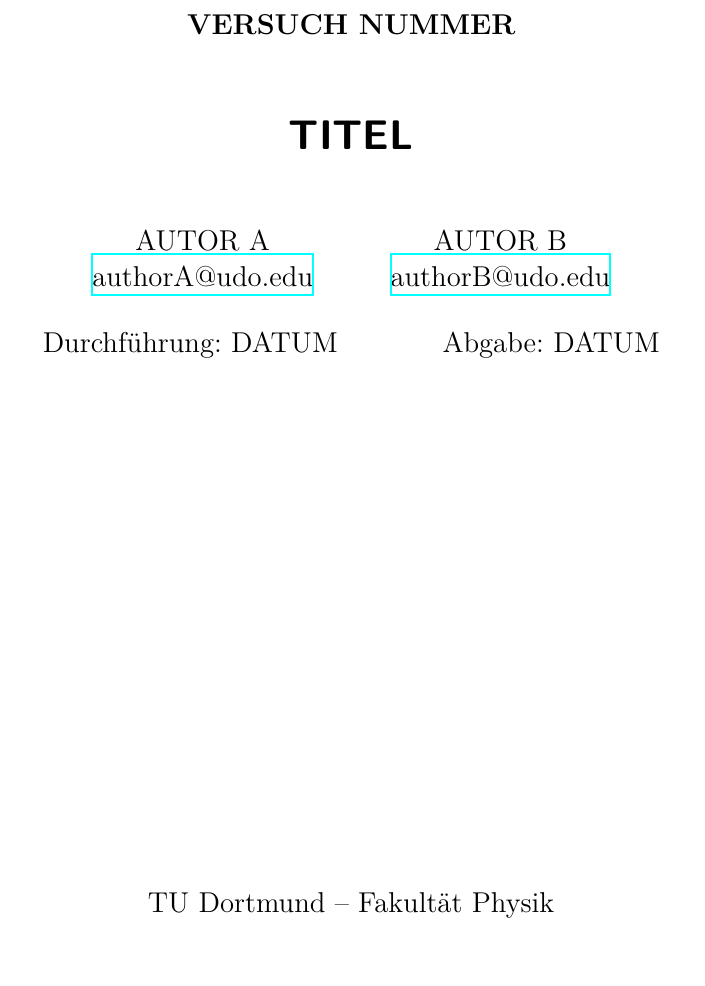
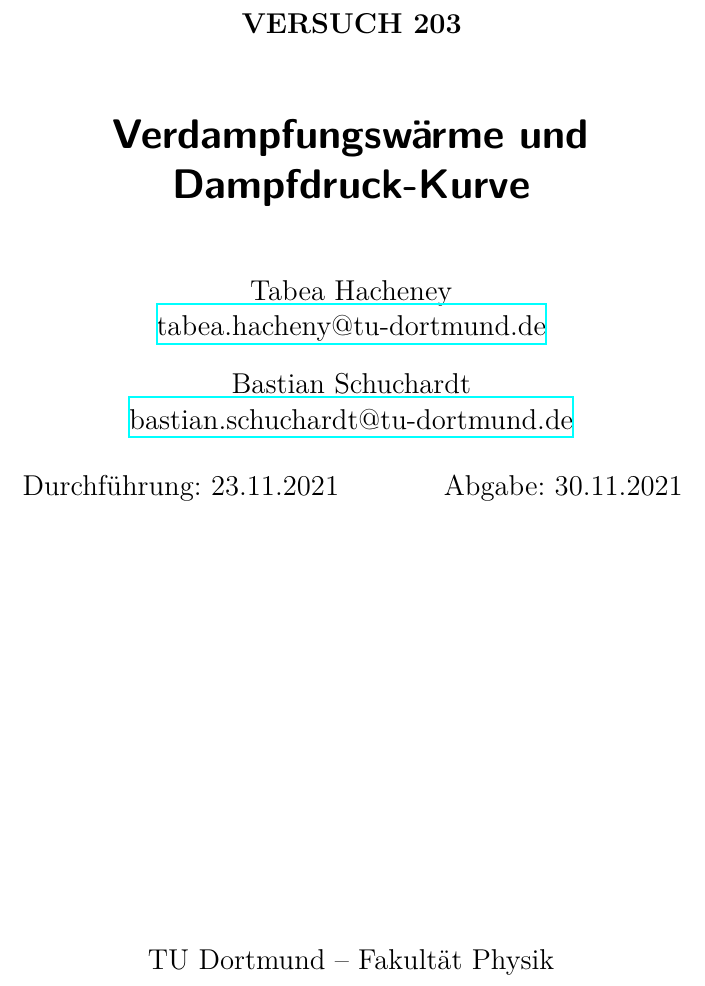
Before and after one commit to Bastian125/AP, a LaTeX document (203-Verdampfungswaerme/main.tex, which reads 203-Verdampfungswaerme/header.tex): part of page 1 of 3, cut so that both start at the same text. Compiled offline with XeLaTeX.

Commit message:
Template verbessert:)

```diff
--- a/203-Verdampfungswaerme/header.tex
+++ b/203-Verdampfungswaerme/header.tex
@@ -128,10 +128,10 @@
 \usepackage[shortcuts]{extdash}
 
 \author{%
-  AUTOR A\\%
-  \href{mailto:authorA@udo.edu}{authorA@udo.edu}%
+  Tabea Hacheney\\%
+  \href{mailto:tabea.hacheny@tu-dortmund.de}{tabea.hacheny@tu-dortmund.de}%
   \and%
-  AUTOR B\\%
-  \href{mailto:authorB@udo.edu}{authorB@udo.edu}%
+  Bastian Schuchardt\\%
+  \href{mailto:bastian.schuchardt@tu-dortmund.de}{bastian.schuchardt@tu-dortmund.de}%
 }
 \publishers{TU Dortmund – Fakultät Physik}
--- a/203-Verdampfungswaerme/main.tex
+++ b/203-Verdampfungswaerme/main.tex
@@ -1,11 +1,11 @@
 \input{header.tex}
 
-\subject{VERSUCH NUMMER}
-\title{TITEL}
+\subject{VERSUCH 203}
+\title{Verdampfungswärme und Dampfdruck-Kurve}
 \date{%
-  Durchführung: DATUM
+  Durchführung: 23.11.2021
   \hspace{3em}
-  Abgabe: DATUM
+  Abgabe: 30.11.2021
 }
 
 \begin{document}
```
Also changed, not shown: 11 other files.
